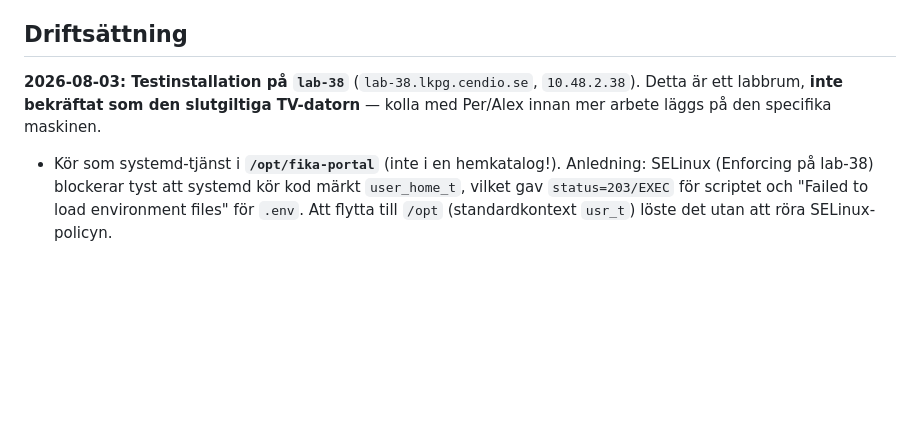
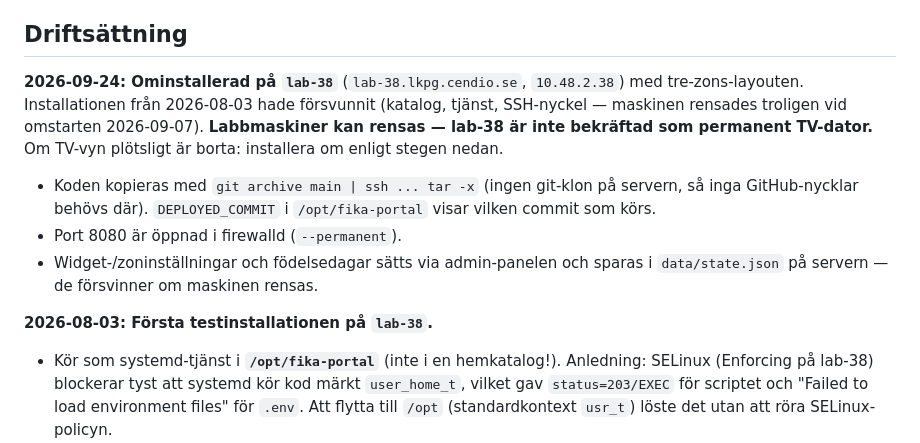
Before and after one commit to perhagegard-arch/alexochpertv, a Markdown page: CLAUDE.md, the part around the change. Drawn GitHub-style; blank space fills up the shorter version.

Commit message:
Dokumentera ominstallationen på lab-38
Co-Authored-By: Claude Opus 5.5 (1M context) <noreply@anthropic.com>

```diff
--- a/CLAUDE.md
+++ b/CLAUDE.md
@@ -111,10 +111,21 @@ regelmotorn.*
 
 ## Driftsättning
 
-**2026-08-03: Testinstallation på `lab-38`** (`lab-38.lkpg.cendio.se`,
-`10.48.2.38`). Detta är ett labbrum, **inte bekräftat som den slutgiltiga
-TV-datorn** — kolla med Per/Alex innan mer arbete läggs på den specifika
-maskinen.
+**2026-09-24: Ominstallerad på `lab-38`** (`lab-38.lkpg.cendio.se`,
+`10.48.2.38`) med tre-zons-layouten. Installationen från 2026-08-03 hade
+försvunnit (katalog, tjänst, SSH-nyckel — maskinen rensades troligen vid
+omstarten 2026-09-07). **Labbmaskiner kan rensas — lab-38 är inte bekräftad
+som permanent TV-dator.** Om TV-vyn plötsligt är borta: installera om enligt
+stegen nedan.
+
+- Koden kopieras med `git archive main | ssh ... tar -x` (ingen git-klon på
+  servern, så inga GitHub-nycklar behövs där). `DEPLOYED_COMMIT` i
+  `/opt/fika-portal` visar vilken commit som körs.
+- Port 8080 är öppnad i firewalld (`--permanent`).
+- Widget-/zoninställningar och födelsedagar sätts via admin-panelen och
+  sparas i `data/state.json` på servern — de försvinner om maskinen rensas.
+
+**2026-08-03: Första testinstallationen på `lab-38`.**
 
 - Kör som systemd-tjänst i **`/opt/fika-portal`** (inte i en hemkatalog!).
   Anledning: SELinux (Enforcing på lab-38) blockerar tyst att systemd kör
```
